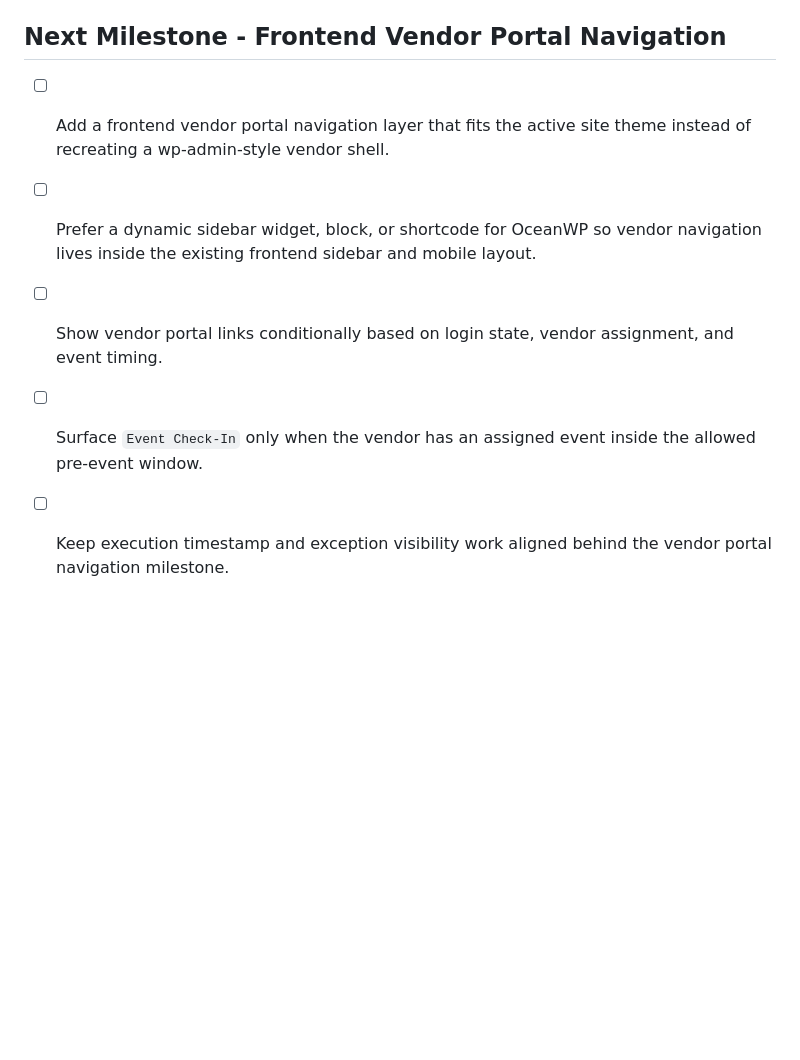
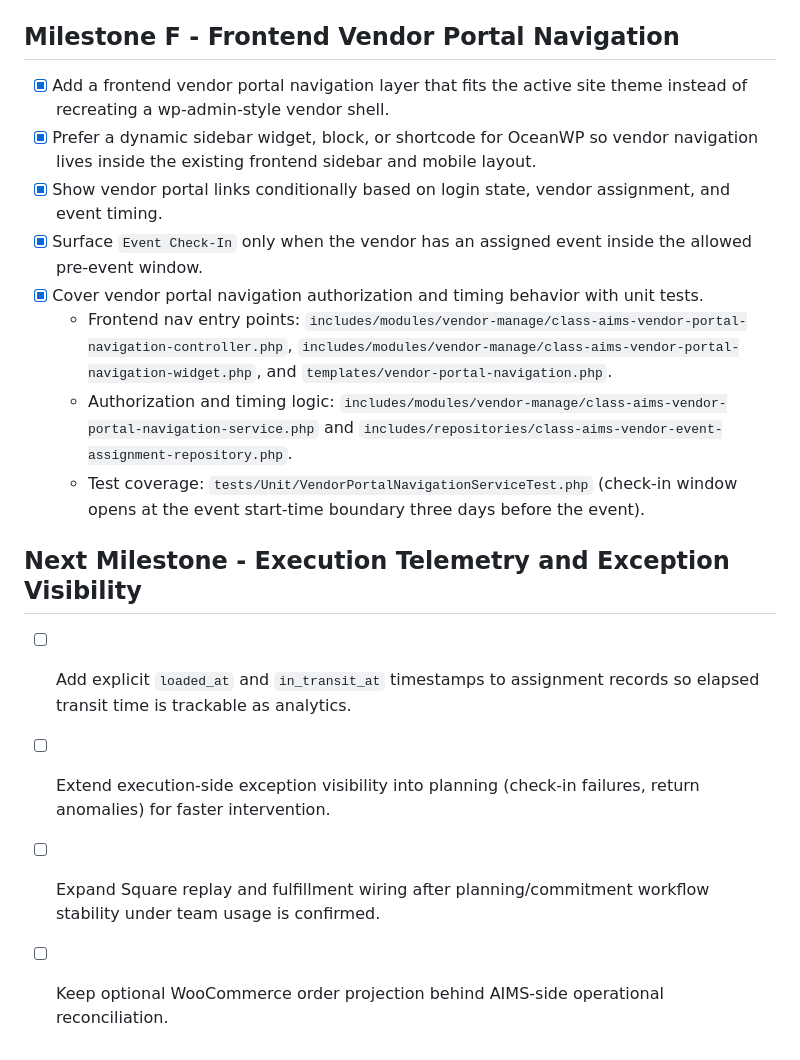
Before and after one commit to egglose5/AIMS, a Markdown page: docs/plugin-readiness-checklist.md, the part around the change. Drawn GitHub-style; blank space fills up the shorter version.

Commit message:
Complete milestone progress for vendor portal navigation

```diff
--- a/docs/plugin-readiness-checklist.md
+++ b/docs/plugin-readiness-checklist.md
@@ -61,10 +61,20 @@ This checklist maps release tasks to concrete code areas in this repository.
   - Upgrade notes documented in `docs/upgrade-path.md`.
   - Full-suite run currently passes (`76/76`).
 
-## Next Milestone - Frontend Vendor Portal Navigation
+## Milestone F - Frontend Vendor Portal Navigation
 
-- [ ] Add a frontend vendor portal navigation layer that fits the active site theme instead of recreating a wp-admin-style vendor shell.
-- [ ] Prefer a dynamic sidebar widget, block, or shortcode for OceanWP so vendor navigation lives inside the existing frontend sidebar and mobile layout.
-- [ ] Show vendor portal links conditionally based on login state, vendor assignment, and event timing.
-- [ ] Surface `Event Check-In` only when the vendor has an assigned event inside the allowed pre-event window.
-- [ ] Keep execution timestamp and exception visibility work aligned behind the vendor portal navigation milestone.
+- [x] Add a frontend vendor portal navigation layer that fits the active site theme instead of recreating a wp-admin-style vendor shell.
+- [x] Prefer a dynamic sidebar widget, block, or shortcode for OceanWP so vendor navigation lives inside the existing frontend sidebar and mobile layout.
+- [x] Show vendor portal links conditionally based on login state, vendor assignment, and event timing.
+- [x] Surface `Event Check-In` only when the vendor has an assigned event inside the allowed pre-event window.
+- [x] Cover vendor portal navigation authorization and timing behavior with unit tests.
+  - Frontend nav entry points: `includes/modules/vendor-manage/class-aims-vendor-portal-navigation-controller.php`, `includes/modules/vendor-manage/class-aims-vendor-portal-navigation-widget.php`, and `templates/vendor-portal-navigation.php`.
+  - Authorization and timing logic: `includes/modules/vendor-manage/class-aims-vendor-portal-navigation-service.php` and `includes/repositories/class-aims-vendor-event-assignment-repository.php`.
+  - Test coverage: `tests/Unit/VendorPortalNavigationServiceTest.php` (check-in window opens at the event start-time boundary three days before the event).
+
+## Next Milestone - Execution Telemetry and Exception Visibility
+
+- [ ] Add explicit `loaded_at` and `in_transit_at` timestamps to assignment records so elapsed transit time is trackable as analytics.
+- [ ] Extend execution-side exception visibility into planning (check-in failures, return anomalies) for faster intervention.
+- [ ] Expand Square replay and fulfillment wiring after planning/commitment workflow stability under team usage is confirmed.
+- [ ] Keep optional WooCommerce order projection behind AIMS-side operational reconciliation.
```
